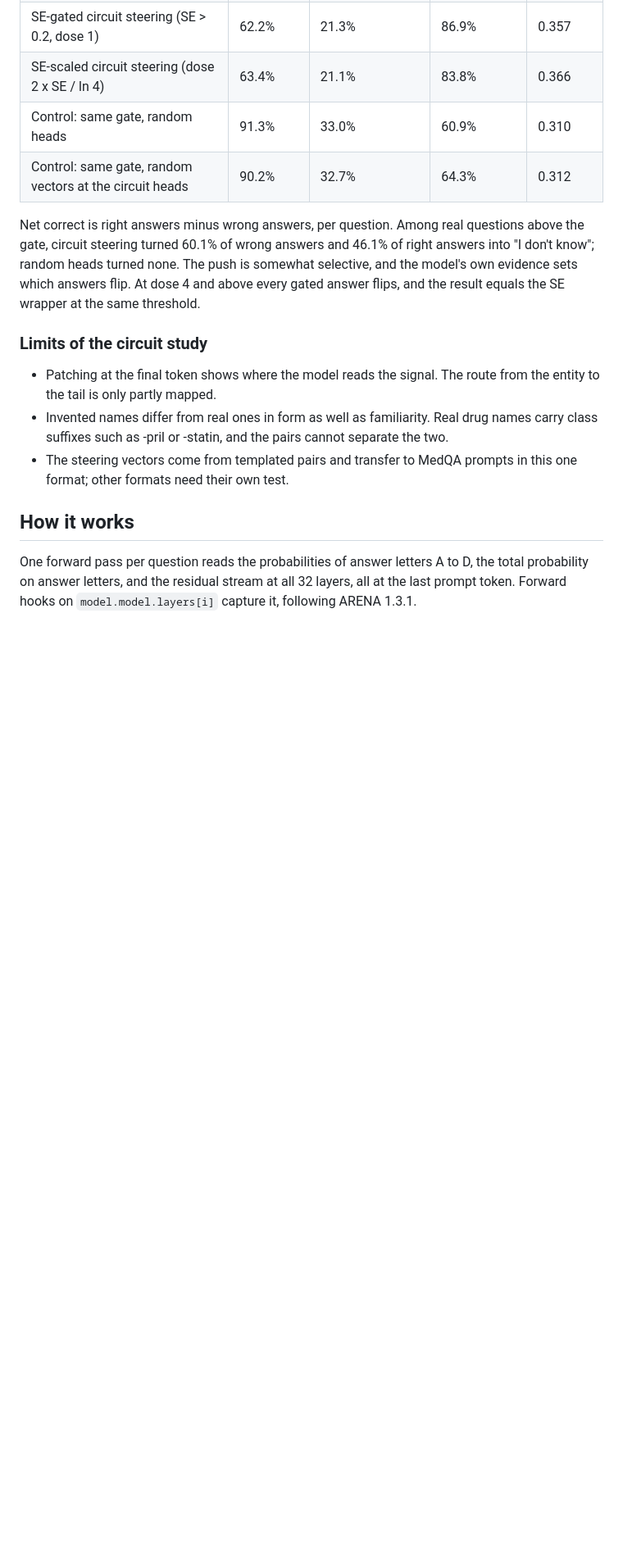
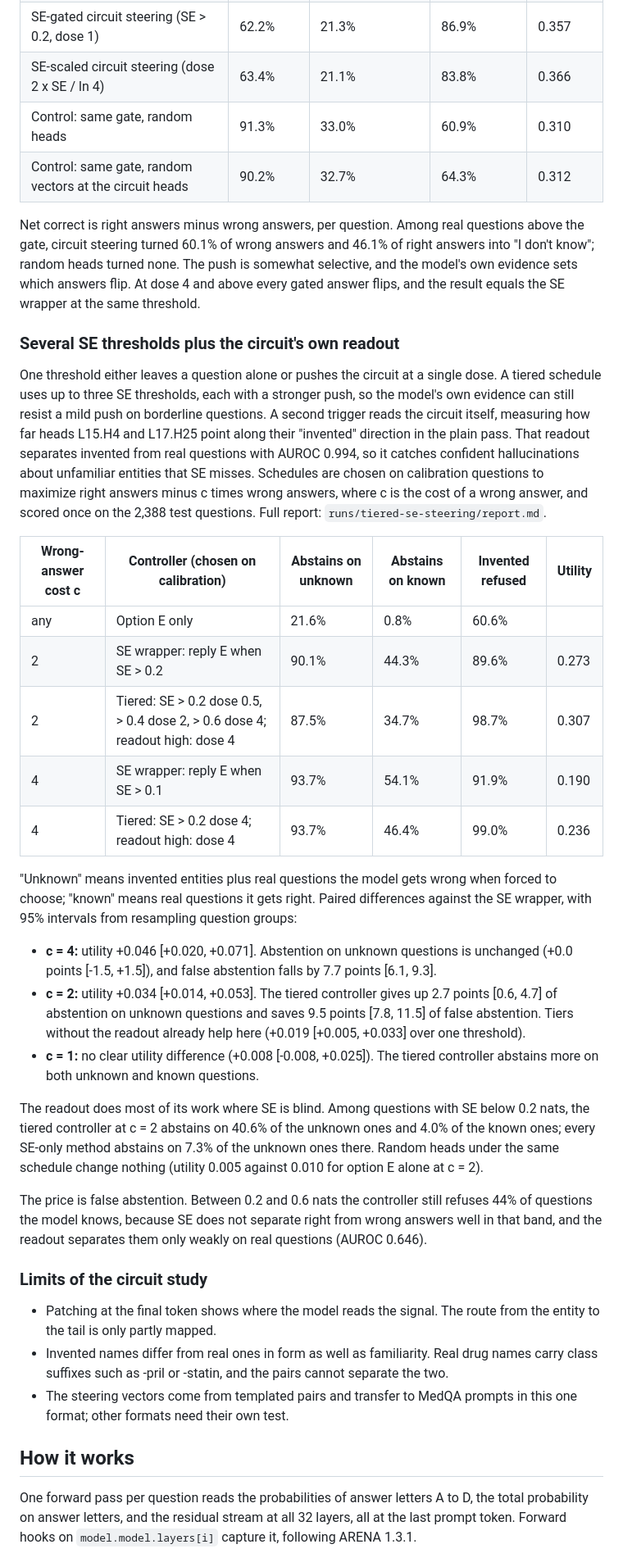
Before and after one commit to Feliren88/uncertainty-mech-interp, a Markdown page: README.md, the part around one of its changes. Shown at 82% size. Rendered like a GitHub page; blank space fills up the shorter version.

Commit message:
Document tiered semantic-entropy steering results with bootstrap intervals

```diff
--- a/README.md
+++ b/README.md
@@ -92,6 +92,28 @@ Steering adds the circuit's "invented minus real" output to its two heads at the
 
 Net correct is right answers minus wrong answers, per question. Among real questions above the gate, circuit steering turned 60.1% of wrong answers and 46.1% of right answers into "I don't know"; random heads turned none. The push is somewhat selective, and the model's own evidence sets which answers flip. At dose 4 and above every gated answer flips, and the result equals the SE wrapper at the same threshold.
 
+### Several SE thresholds plus the circuit's own readout
+
+One threshold either leaves a question alone or pushes the circuit at a single dose. A tiered schedule uses up to three SE thresholds, each with a stronger push, so the model's own evidence can still resist a mild push on borderline questions. A second trigger reads the circuit itself, measuring how far heads L15.H4 and L17.H25 point along their "invented" direction in the plain pass. That readout separates invented from real questions with AUROC 0.994, so it catches confident hallucinations about unfamiliar entities that SE misses. Schedules are chosen on calibration questions to maximize right answers minus c times wrong answers, where c is the cost of a wrong answer, and scored once on the 2,388 test questions. Full report: `runs/tiered-se-steering/report.md`.
+
+| Wrong-answer cost c | Controller (chosen on calibration) | Abstains on unknown | Abstains on known | Invented refused | Utility |
+|---|---|---|---|---|---|
+| any | Option E only | 21.6% | 0.8% | 60.6% | |
+| 2 | SE wrapper: reply E when SE > 0.2 | 90.1% | 44.3% | 89.6% | 0.273 |
+| 2 | Tiered: SE > 0.2 dose 0.5, > 0.4 dose 2, > 0.6 dose 4; readout high: dose 4 | 87.5% | 34.7% | 98.7% | 0.307 |
+| 4 | SE wrapper: reply E when SE > 0.1 | 93.7% | 54.1% | 91.9% | 0.190 |
+| 4 | Tiered: SE > 0.2 dose 4; readout high: dose 4 | 93.7% | 46.4% | 99.0% | 0.236 |
+
+"Unknown" means invented entities plus real questions the model gets wrong when forced to choose; "known" means real questions it gets right. Paired differences against the SE wrapper, with 95% intervals from resampling question groups:
+
+- **c = 4:** utility +0.046 [+0.020, +0.071]. Abstention on unknown questions is unchanged (+0.0 points [-1.5, +1.5]), and false abstention falls by 7.7 points [6.1, 9.3].
+- **c = 2:** utility +0.034 [+0.014, +0.053]. The tiered controller gives up 2.7 points [0.6, 4.7] of abstention on unknown questions and saves 9.5 points [7.8, 11.5] of false abstention. Tiers without the readout already help here (+0.019 [+0.005, +0.033] over one threshold).
+- **c = 1:** no clear utility difference (+0.008 [-0.008, +0.025]). The tiered controller abstains more on both unknown and known questions.
+
+The readout does most of its work where SE is blind. Among questions with SE below 0.2 nats, the tiered controller at c = 2 abstains on 40.6% of the unknown ones and 4.0% of the known ones; every SE-only method abstains on 7.3% of the unknown ones there. Random heads under the same schedule change nothing (utility 0.005 against 0.010 for option E alone at c = 2).
+
+The price is false abstention. Between 0.2 and 0.6 nats the controller still refuses 44% of questions the model knows, because SE does not separate right from wrong answers well in that band, and the readout separates them only weakly on real questions (AUROC 0.646).
+
 ### Limits of the circuit study
 
 - Patching at the final token shows where the model reads the signal. The route from the entity to the tail is only partly mapped.
```
Also changed, not shown: other parts of README.md (+4 -3 lines).
